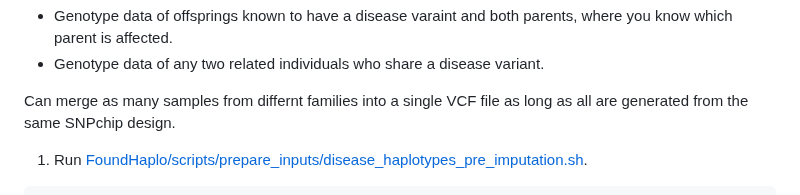
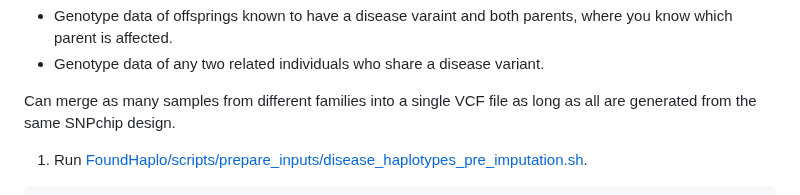
Before and after one commit to bahlolab/FoundHaplo, a Markdown page: Documentation/Prepare known disease haplotypes.md, the part around the change. GitHub-like rendering.

```diff
--- a/Documentation/Prepare known disease haplotypes.md
+++ b/Documentation/Prepare known disease haplotypes.md
@@ -7,7 +7,7 @@ FH model is sensitive to phasing errors on the disease samples, hence it require
 * Genotype data of offsprings known to have a disease varaint and both parents, where you know which parent is affected.
 * Genotype data of any two related individuals who share a disease variant.
 
-Can merge as many samples from differnt families into a single VCF file as long as all are generated from the same SNPchip design.
+Can merge as many samples from different families into a single VCF file as long as all are generated from the same SNPchip design.
 
 1. Run [FoundHaplo/scripts/prepare_inputs/disease_haplotypes_pre_imputation.sh](https://github.com/bahlolab/FoundHaplo/blob/main/scripts/prepare_inputs/disease_haplotypes_pre_imputation.sh).
 
```
